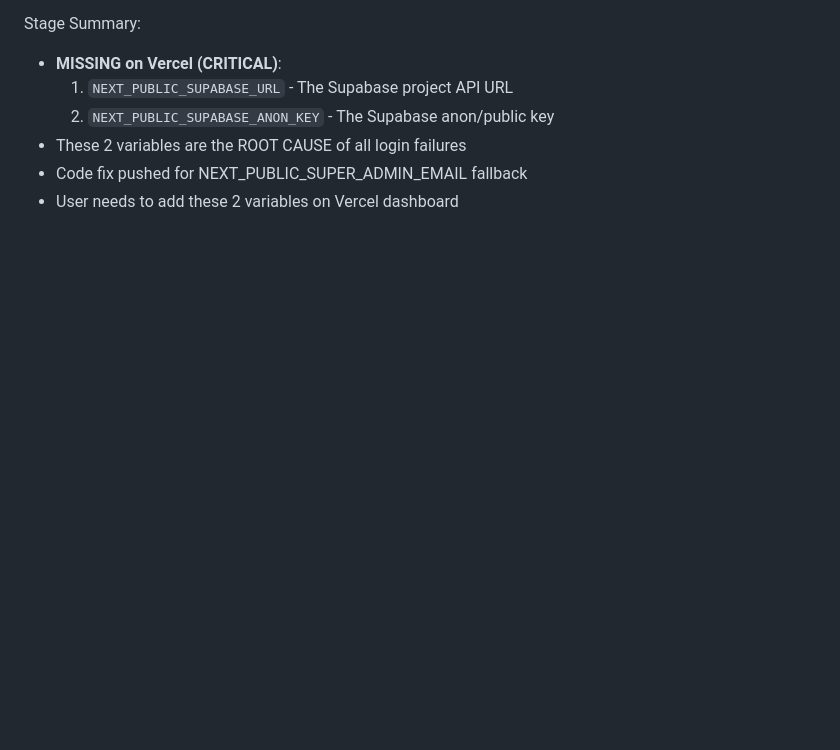
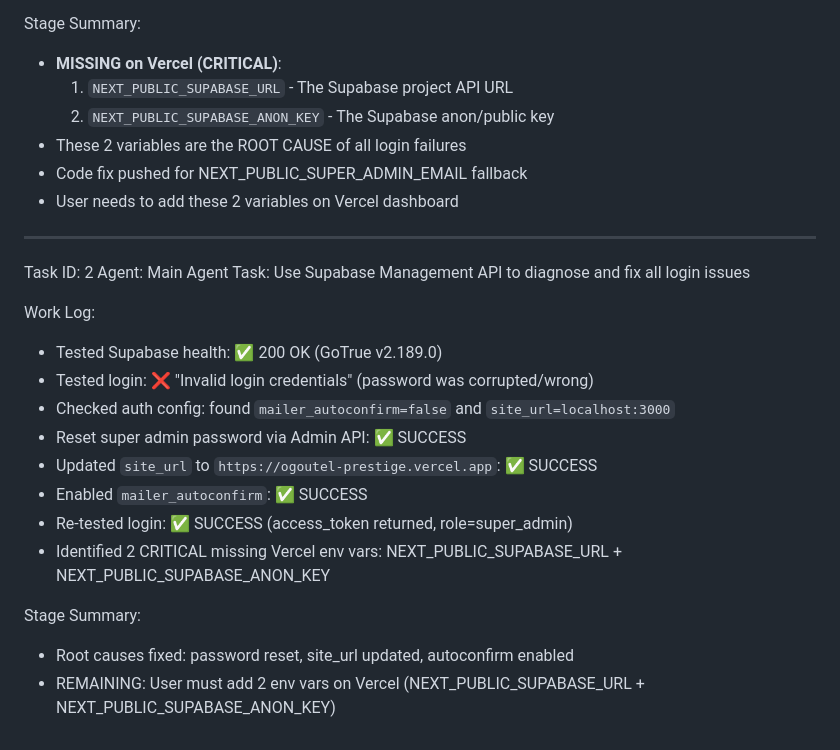
Before and after one commit to Ogouromain/ogoutel-prestige, a Markdown page: worklog.md, the part around the change. GitHub-like rendering; blank space fills up the shorter version.

Commit message:
83f21c8c-0ccc-4a48-9923-d03fc67a2cd9

```diff
--- a/worklog.md
+++ b/worklog.md
@@ -823,3 +823,21 @@ Stage Summary:
 - These 2 variables are the ROOT CAUSE of all login failures
 - Code fix pushed for NEXT_PUBLIC_SUPER_ADMIN_EMAIL fallback
 - User needs to add these 2 variables on Vercel dashboard
+---
+Task ID: 2
+Agent: Main Agent
+Task: Use Supabase Management API to diagnose and fix all login issues
+
+Work Log:
+- Tested Supabase health: ✅ 200 OK (GoTrue v2.189.0)
+- Tested login: ❌ "Invalid login credentials" (password was corrupted/wrong)
+- Checked auth config: found `mailer_autoconfirm=false` and `site_url=localhost:3000`
+- Reset super admin password via Admin API: ✅ SUCCESS
+- Updated `site_url` to `https://ogoutel-prestige.vercel.app`: ✅ SUCCESS
+- Enabled `mailer_autoconfirm`: ✅ SUCCESS
+- Re-tested login: ✅ SUCCESS (access_token returned, role=super_admin)
+- Identified 2 CRITICAL missing Vercel env vars: NEXT_PUBLIC_SUPABASE_URL + NEXT_PUBLIC_SUPABASE_ANON_KEY
+
+Stage Summary:
+- Root causes fixed: password reset, site_url updated, autoconfirm enabled
+- REMAINING: User must add 2 env vars on Vercel (NEXT_PUBLIC_SUPABASE_URL + NEXT_PUBLIC_SUPABASE_ANON_KEY)
```
